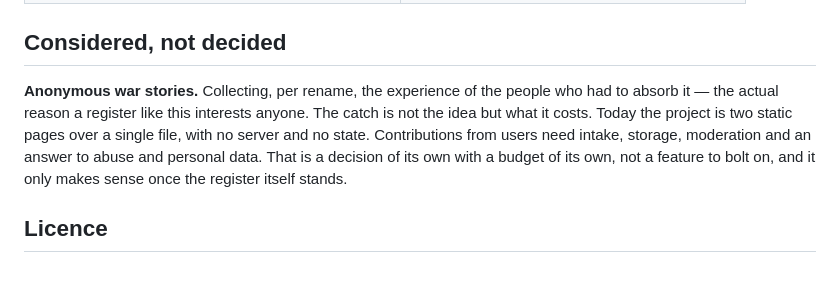
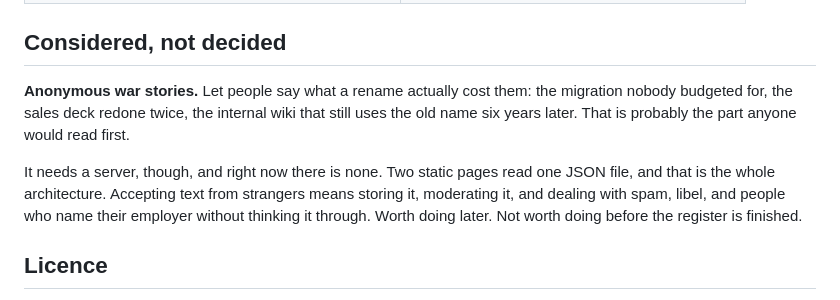
Before and after one commit to Tobias-Run/sap-rebrand-registry, a Markdown page: README.md, the part around the change. Drawn GitHub-style; blank space fills up the shorter version.

Commit message:
Rewrite the war-stories note in plainer language
The paragraph read like it had been generated: every sentence a balanced
aphorism, two "not X but Y" constructions in a row, a three-item list, and a
closing line pitched like a maxim. It said little and announced a lot.

Now it names actual costs - the unbudgeted migration, the sales deck redone
twice, the wiki still using the old name - and states the blocker plainly:
there is no server, and taking text from strangers means storing, moderating
and policing it.

Co-Authored-By: Claude Opus 5 <noreply@anthropic.com>
Claude-Session: https://claude.ai/code/session_011xMPmLWf8rYU3nuL8Jvsxy

```diff
--- a/README.md
+++ b/README.md
@@ -65,7 +65,9 @@ Discontinued products, logo history, renamed pricing models, SAP-internal projec
 
 ## Considered, not decided
 
-**Anonymous war stories.** Collecting, per rename, the experience of the people who had to absorb it — the actual reason a register like this interests anyone. The catch is not the idea but what it costs. Today the project is two static pages over a single file, with no server and no state. Contributions from users need intake, storage, moderation and an answer to abuse and personal data. That is a decision of its own with a budget of its own, not a feature to bolt on, and it only makes sense once the register itself stands.
+**Anonymous war stories.** Let people say what a rename actually cost them: the migration nobody budgeted for, the sales deck redone twice, the internal wiki that still uses the old name six years later. That is probably the part anyone would read first.
+
+It needs a server, though, and right now there is none. Two static pages read one JSON file, and that is the whole architecture. Accepting text from strangers means storing it, moderating it, and dealing with spam, libel, and people who name their employer without thinking it through. Worth doing later. Not worth doing before the register is finished.
 
 ## Licence
 
```
